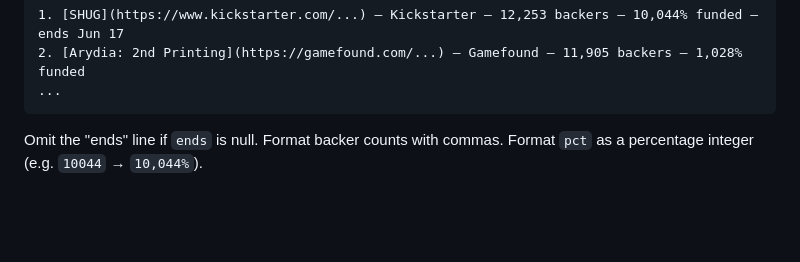
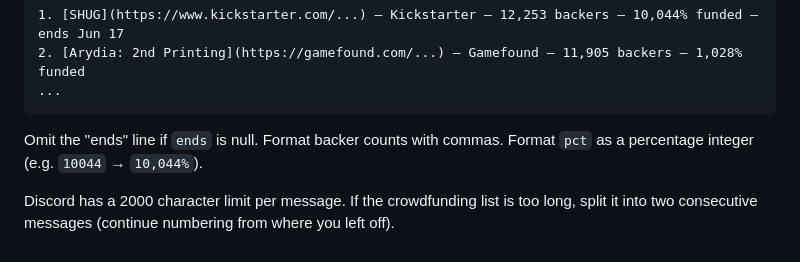
Before and after one commit to mattshoe/board-game-catalog, a Markdown page: .claude/commands/update-trending.md, the part around the change. GitHub-like rendering; blank space fills up the shorter version.

Commit message:
fix: note discord 2000 char limit in update-trending skill

````diff
--- a/.claude/commands/update-trending.md
+++ b/.claude/commands/update-trending.md
@@ -227,3 +227,5 @@ List today's `crowdfunding` entries. Include the platform, backer count, funding
 ```
 
 Omit the "ends" line if `ends` is null. Format backer counts with commas. Format `pct` as a percentage integer (e.g. `10044` → `10,044%`).
+
+Discord has a 2000 character limit per message. If the crowdfunding list is too long, split it into two consecutive messages (continue numbering from where you left off).
````
